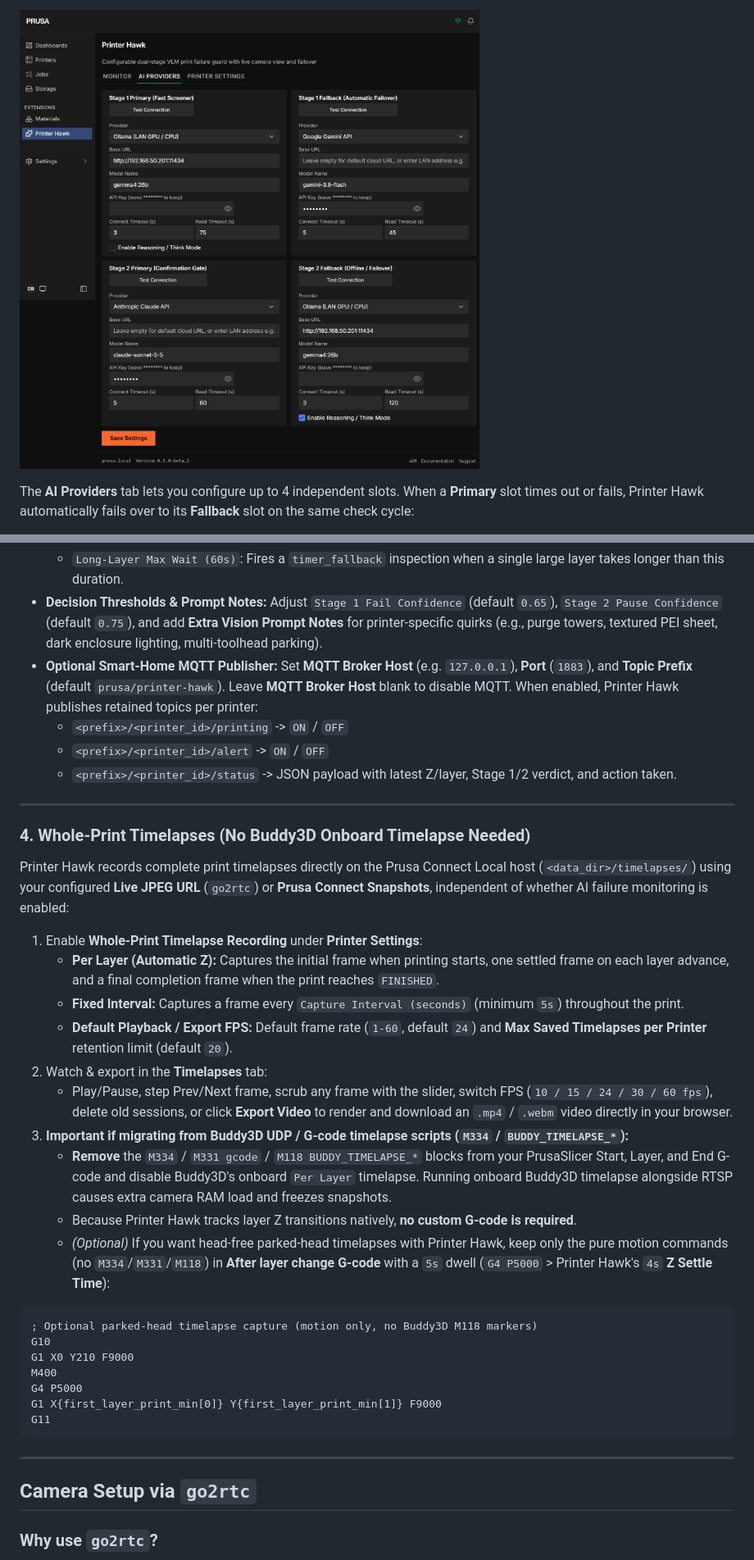
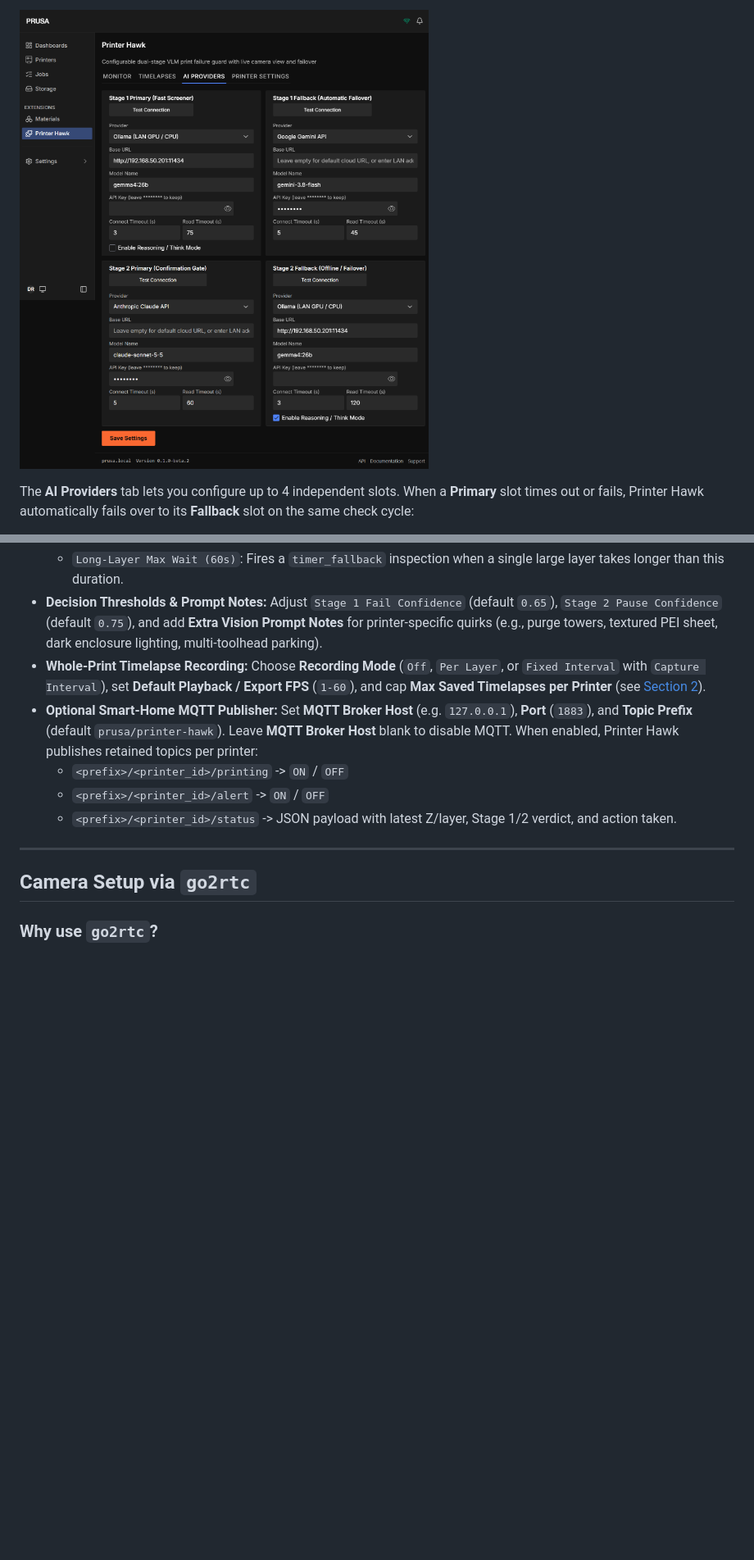
Before and after one commit to LN4CY/printer-hawk, a Markdown page: README.md, 2 parts joined by grey strips. Shown at 82% size. GitHub-like rendering; pictures changed too: docs/images/ai-providers.png; blank space fills up the shorter version.

````diff
--- a/README.md
+++ b/README.md
@@ -133,37 +166,11 @@ In **Printer Settings**, choose **Default Settings for New Printers** or select
   - `Min Check Interval (15s)`: Minimum spacing between AI checks.
   - `Long-Layer Max Wait (60s)`: Fires a `timer_fallback` inspection when a single large layer takes longer than this duration.
 - **Decision Thresholds & Prompt Notes:** Adjust `Stage 1 Fail Confidence` (default `0.65`), `Stage 2 Pause Confidence` (default `0.75`), and add **Extra Vision Prompt Notes** for printer-specific quirks (e.g., purge towers, textured PEI sheet, dark enclosure lighting, multi-toolhead parking).
+- **Whole-Print Timelapse Recording:** Choose **Recording Mode** (`Off`, `Per Layer`, or `Fixed Interval` with `Capture Interval`), set **Default Playback / Export FPS** (`1-60`), and cap **Max Saved Timelapses per Printer** (see [Section 2](#2-whole-print-timelapses-no-buddy3d-onboard-timelapse-needed)).
 - **Optional Smart-Home MQTT Publisher:** Set **MQTT Broker Host** (e.g. `127.0.0.1`), **Port** (`1883`), and **Topic Prefix** (default `prusa/printer-hawk`). Leave **MQTT Broker Host** blank to disable MQTT. When enabled, Printer Hawk publishes retained topics per printer:
   - `<prefix>/<printer_id>/printing` -> `ON` / `OFF`
   - `<prefix>/<printer_id>/alert` -> `ON` / `OFF`
   - `<prefix>/<printer_id>/status` -> JSON payload with latest Z/layer, Stage 1/2 verdict, and action taken.
-
----
-
-### 4. Whole-Print Timelapses (No Buddy3D Onboard Timelapse Needed)
-
-Printer Hawk records complete print timelapses directly on the Prusa Connect Local host (`<data_dir>/timelapses/`) using your configured **Live JPEG URL** (`go2rtc`) or **Prusa Connect Snapshots**, independent of whether AI failure monitoring is enabled:
-
-1. Enable **Whole-Print Timelapse Recording** under **Printer Settings**:
-   - **Per Layer (Automatic Z):** Captures the initial frame when printing starts, one settled frame on each layer advance, and a final completion frame when the print reaches `FINISHED`.
-   - **Fixed Interval:** Captures a frame every `Capture Interval (seconds)` (minimum `5s`) throughout the print.
-   - **Default Playback / Export FPS:** Default frame rate (`1-60`, default `24`) and **Max Saved Timelapses per Printer** retention limit (default `20`).
-2. Watch & export in the **Timelapses** tab:
-   - Play/Pause, step Prev/Next frame, scrub any frame with the slider, switch FPS (`10 / 15 / 24 / 30 / 60 fps`), delete old sessions, or click **Export Video** to render and download an `.mp4` / `.webm` video directly in your browser.
-3. **Important if migrating from Buddy3D UDP / G-code timelapse scripts (`M334` / `BUDDY_TIMELAPSE_*`):**
-   - **Remove** the `M334` / `M331 gcode` / `M118 BUDDY_TIMELAPSE_*` blocks from your PrusaSlicer Start, Layer, and End G-code and disable Buddy3D's onboard `Per Layer` timelapse. Running onboard Buddy3D timelapse alongside RTSP causes extra camera RAM load and freezes snapshots.
-   - Because Printer Hawk tracks layer Z transitions natively, **no custom G-code is required**.
-   - *(Optional)* If you want head-free parked-head timelapses with Printer Hawk, keep only the pure motion commands (no `M334`/`M331`/`M118`) in **After layer change G-code** with a `5s` dwell (`G4 P5000` > Printer Hawk's `4s` **Z Settle Time**):
-
-```gcode
-; Optional parked-head timelapse capture (motion only, no Buddy3D M118 markers)
-G10
-G1 X0 Y210 F9000
-M400
-G4 P5000
-G1 X{first_layer_print_min[0]} Y{first_layer_print_min[1]} F9000
-G11
-```
 
 ---
 
````
Also changed, not shown: other parts of README.md (+39 -6 lines), docs/images/monitor.png, docs/images/printer-settings.png, docs/images/timelapses.png (added).
